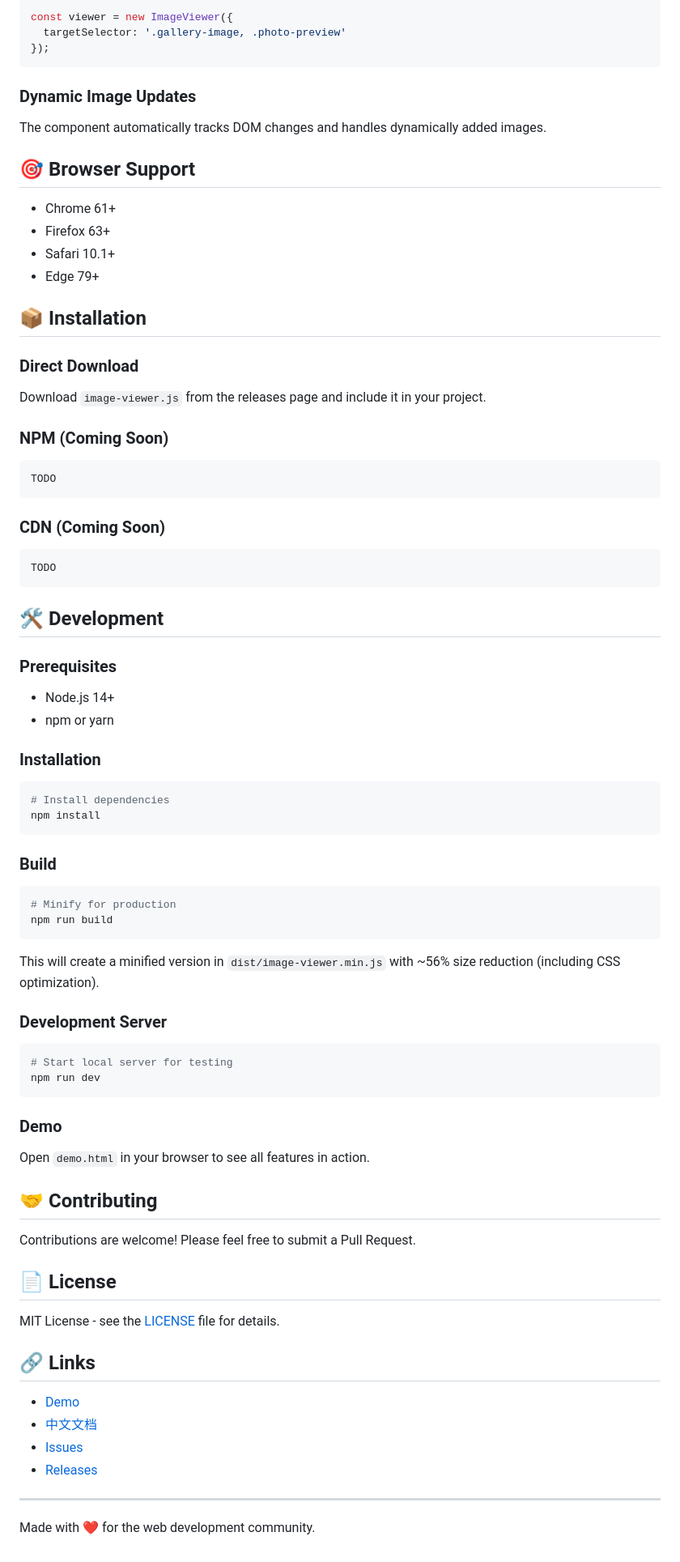
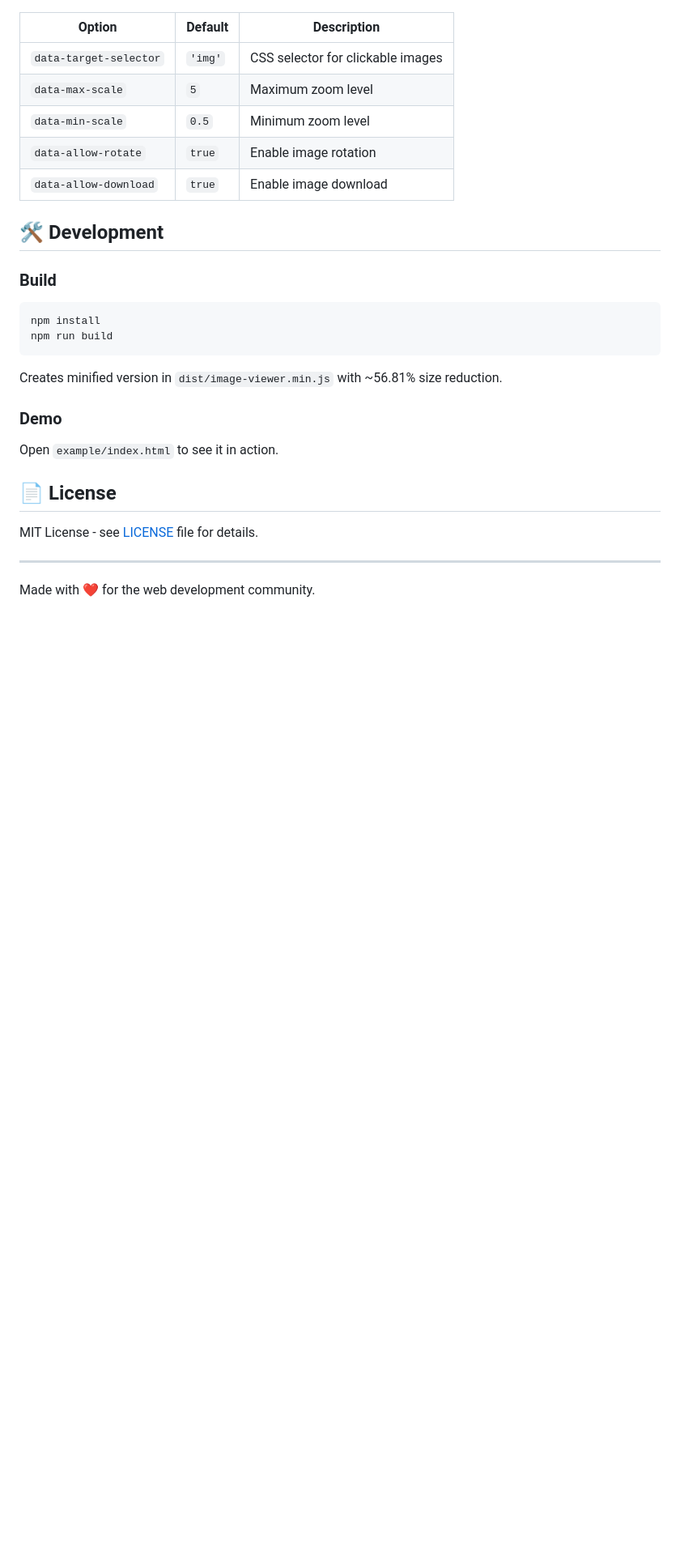
Before and after one commit to mrhuo/image-viewer, a Markdown page: README.md, the part around one of its changes. Shown at 81% size. GitHub-like rendering; blank space fills up the shorter version.

````diff
--- a/README.md
+++ b/README.md
@@ -117,86 +60,29 @@ Target specific images:
-```javascript
-const viewer = new ImageViewer({
-  targetSelector: '.gallery-image, .photo-preview'
-});
-```
-
-### Dynamic Image Updates
-
-The component automatically tracks DOM changes and handles dynamically added images.
-
-## 🎯 Browser Support
-
-- Chrome 61+
-- Firefox 63+
-- Safari 10.1+
-- Edge 79+
-
-## 📦 Installation
-
-### Direct Download
-
-Download `image-viewer.js` from the releases page and include it in your project.
-
-### NPM (Coming Soon)
-
-```bash
-TODO
-```
-
-### CDN (Coming Soon)
-
-```html
-TODO
-```
+| Option | Default | Description |
+|--------|---------|-------------|
+| `data-target-selector` | `'img'` | CSS selector for clickable images |
+| `data-max-scale` | `5` | Maximum zoom level |
+| `data-min-scale` | `0.5` | Minimum zoom level |
+| `data-allow-rotate` | `true` | Enable image rotation |
+| `data-allow-download` | `true` | Enable image download |
 
 ## 🛠️ Development
-
-### Prerequisites
-
-- Node.js 14+
-- npm or yarn
-
-### Installation
-
-```bash
-# Install dependencies
-npm install
-```
 
 ### Build
 
 ```bash
-# Minify for production
+npm install
 npm run build
 ```
 
-This will create a minified version in `dist/image-viewer.min.js` with ~56% size reduction (including CSS optimization).
-
-### Development Server
-
-```bash
-# Start local server for testing
-npm run dev
-```
+Creates minified version in `dist/image-viewer.min.js` with ~56.81% size reduction.
 
 ### Demo
 
-Open `demo.html` in your browser to see all features in action.
-
-## 🤝 Contributing
-
-Contributions are welcome! Please feel free to submit a Pull Request.
+Open `example/index.html` to see it in action.
 
 ## 📄 License
 
-MIT License - see the [LICENSE](LICENSE) file for details.
-
-## 🔗 Links
-
-- [Demo](demo.html)
-- [中文文档](README.zh-cn.md)
-- [Issues](https://github.com/mrhuo/image-viewer/issues)
-- [Releases](https://github.com/mrhuo/image-viewer/releases)
+MIT License - see [LICENSE](LICENSE) file for details.
 
 ---
 
````
Also changed, not shown: other parts of README.md (+29 -86 lines), README.zh-cn.md (+39 -153 lines), doc/项目介绍.md (added, +149 -0 lines), screenshots/screenshot-mobile.png (added), screenshots/screenshot-pc2.png (added), 5 other files.
